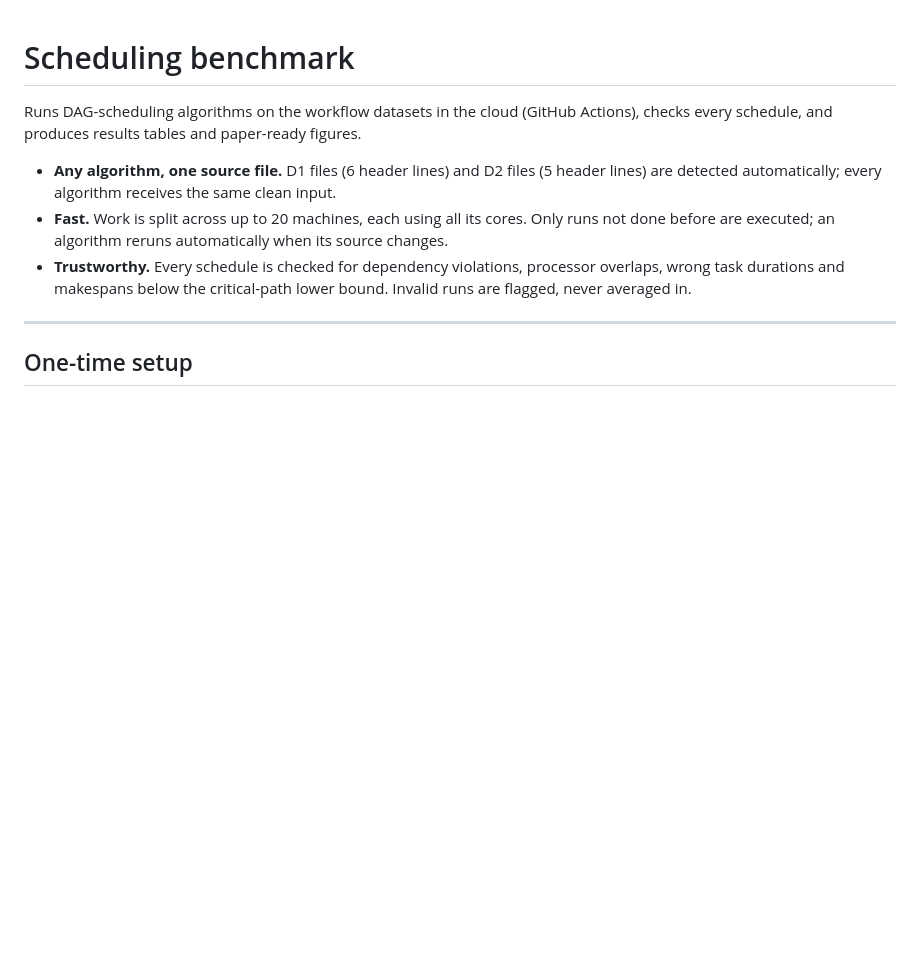
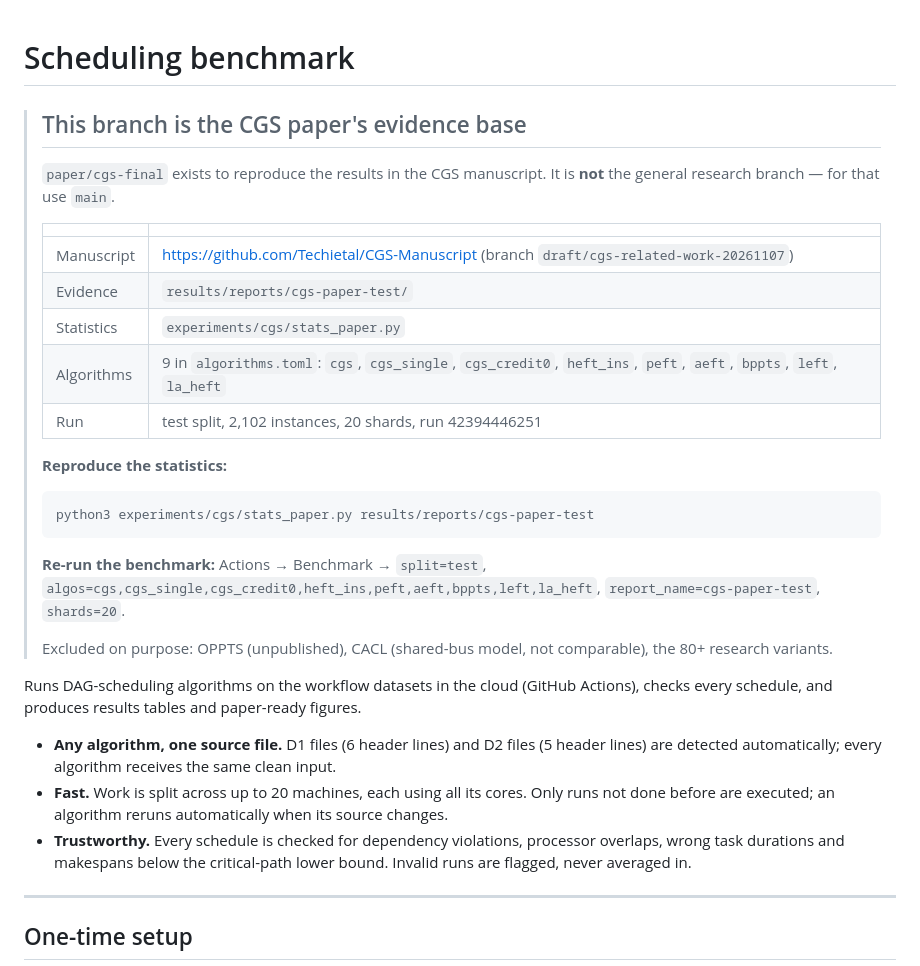
Before and after one commit to alphanum545/scheduling-benchmark, a Markdown page: README.md, the part around the change. Rendered like a GitHub page; blank space fills up the shorter version.

Commit message:
README: identify this branch as the CGS paper's evidence base
paper/cgs-final carried the generic benchmark README, so anyone landing
on it could not tell it is the branch that reproduces the paper's
results, nor which of the repository's branches to use instead.

Adds a header block naming the manuscript repository and branch, the
results path, the statistics script, the nine algorithms this branch
registers, the CI run, the commands to reproduce the statistics and to
re-run the benchmark, and the three deliberate exclusions (OPPTS
unpublished, CACL not comparable, the research variants).

````diff
--- a/README.md
+++ b/README.md
@@ -1,4 +1,29 @@
 # Scheduling benchmark
+
+> ## This branch is the CGS paper's evidence base
+>
+> `paper/cgs-final` exists to reproduce the results in the CGS manuscript.
+> It is **not** the general research branch — for that use `main`.
+>
+> | | |
+> |---|---|
+> | Manuscript | https://github.com/Techietal/CGS-Manuscript (branch `draft/cgs-related-work-20261107`) |
+> | Evidence | `results/reports/cgs-paper-test/` |
+> | Statistics | `experiments/cgs/stats_paper.py` |
+> | Algorithms | 9 in `algorithms.toml`: `cgs`, `cgs_single`, `cgs_credit0`, `heft_ins`, `peft`, `aeft`, `bppts`, `left`, `la_heft` |
+> | Run | test split, 2,102 instances, 20 shards, run 42394446251 |
+>
+> **Reproduce the statistics:**
+> ```sh
+> python3 experiments/cgs/stats_paper.py results/reports/cgs-paper-test
+> ```
+>
+> **Re-run the benchmark:** Actions → Benchmark → `split=test`,
+> `algos=cgs,cgs_single,cgs_credit0,heft_ins,peft,aeft,bppts,left,la_heft`,
+> `report_name=cgs-paper-test`, `shards=20`.
+>
+> Excluded on purpose: OPPTS (unpublished), CACL (shared-bus model, not
+> comparable), the 80+ research variants.
 
 Runs DAG-scheduling algorithms on the workflow datasets in the cloud (GitHub Actions),
 checks every schedule, and produces results tables and paper-ready figures.
````
